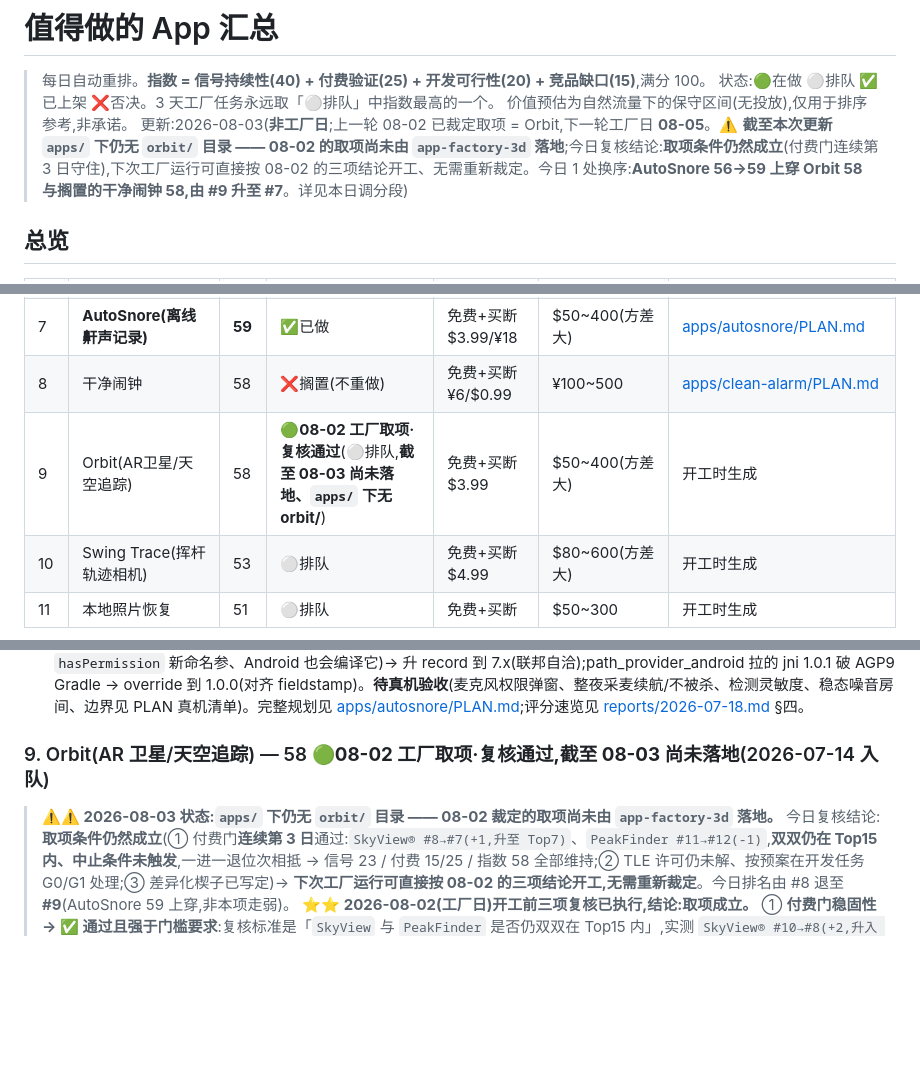
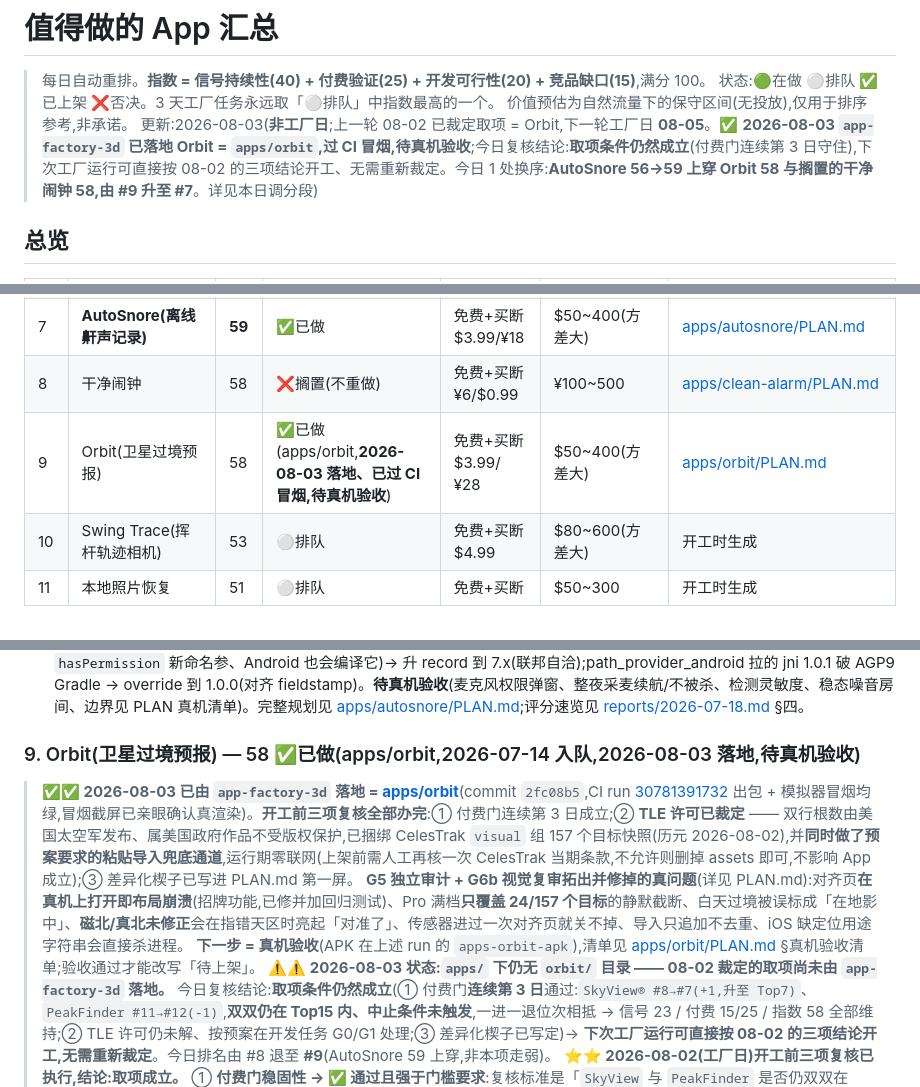
Before and after one commit to noobclaw/laura, a Markdown page: BACKLOG.md, 3 parts joined by grey strips. Drawn GitHub-style; folded sections open; blank space fills up the shorter version.

Commit message:
orbit: record the packaged run, the audit outcomes and the backlog status
Backlog #9 moves to done (pending on-device acceptance, per the wording
rule: smoke-green only earns "awaiting device check"). PLAN.md gains the
G5 audit and G6b visual review results, including the alignment-screen
layout crash that would have failed to open on every device, and the
list of limits deliberately left for v1.1.

```diff
--- a/BACKLOG.md
+++ b/BACKLOG.md
@@ -3,7 +3,7 @@
 > 每日自动重排。**指数 = 信号持续性(40) + 付费验证(25) + 开发可行性(20) + 竞品缺口(15)**,满分 100。
 > 状态:🟢在做 ⚪排队 ✅已上架 ❌否决。3 天工厂任务永远取「⚪排队」中指数最高的一个。
 > 价值预估为自然流量下的保守区间(无投放),仅用于排序参考,非承诺。
-> 更新:2026-08-03(**非工厂日**;上一轮 08-02 已裁定取项 = Orbit,下一轮工厂日 **08-05**。⚠️ **截至本次更新 `apps/` 下仍无 `orbit/` 目录 —— 08-02 的取项尚未由 `app-factory-3d` 落地**;今日复核结论:**取项条件仍然成立**(付费门连续第 3 日守住),下次工厂运行可直接按 08-02 的三项结论开工、无需重新裁定。今日 1 处换序:**AutoSnore 56→59 上穿 Orbit 58 与搁置的干净闹钟 58,由 #9 升至 #7**。详见本日调分段)
+> 更新:2026-08-03(**非工厂日**;上一轮 08-02 已裁定取项 = Orbit,下一轮工厂日 **08-05**。✅ **2026-08-03 `app-factory-3d` 已落地 Orbit = `apps/orbit`,过 CI 冒烟,待真机验收**;今日复核结论:**取项条件仍然成立**(付费门连续第 3 日守住),下次工厂运行可直接按 08-02 的三项结论开工、无需重新裁定。今日 1 处换序:**AutoSnore 56→59 上穿 Orbit 58 与搁置的干净闹钟 58,由 #9 升至 #7**。详见本日调分段)
 
 ## 总览
 
@@ -17,7 +17,7 @@
 | 6 | GoldenScout(天光规划器) | 61 | ✅已做 | 买断 $3.99/¥12 | $50~400 | [apps/goldenscout/PLAN.md](apps/goldenscout/PLAN.md) |
 | 7 | **AutoSnore(离线鼾声记录)** | **59** | ✅已做 | 免费+买断 $3.99/¥18 | $50~400(方差大) | [apps/autosnore/PLAN.md](apps/autosnore/PLAN.md) |
 | 8 | 干净闹钟 | 58 | ❌搁置(不重做) | 免费+买断 ¥6/$0.99 | ¥100~500 | [apps/clean-alarm/PLAN.md](apps/clean-alarm/PLAN.md) |
-| 9 | Orbit(AR卫星/天空追踪) | 58 | 🟢**08-02 工厂取项·复核通过**(⚪排队,**截至 08-03 尚未落地、`apps/` 下无 orbit/**) | 免费+买断 $3.99 | $50~400(方差大) | 开工时生成 |
+| 9 | Orbit(卫星过境预报) | 58 | ✅已做(apps/orbit,**2026-08-03 落地、已过 CI 冒烟,待真机验收**) | 免费+买断 $3.99/¥28 | $50~400(方差大) | [apps/orbit/PLAN.md](apps/orbit/PLAN.md) |
 | 10 | Swing Trace(挥杆轨迹相机) | 53 | ⚪排队 | 免费+买断 $4.99 | $80~600(方差大) | 开工时生成 |
 | 11 | 本地照片恢复 | 51 | ⚪排队 | 免费+买断 | $50~300 | 开工时生成 |
 
@@ -148,8 +148,11 @@
 - **状态变动(2026-07-29,历史)**:指数 60→61(+1),与 GoldenScout 61 并列、未上穿,维持 #6 GoldenScout / #7 AutoSnore 序。信号面:**美区站稳并升至近期最佳、CN 微退至 Top40 线**——美区付费 `#39→#31(+8 站稳 Top40 内并升至近期最佳)` × 中区付费 `#37→#40(-3 回落至 Top40 线)` + `AutoSleep 美区 #15(-2 旁证略回吐仍守 Top15)`、`AutoSleep 中 #16(持平)`,昨日「双区共振干净重建」今日**美强 CN 退、双区仍均 ≤40、共振未破** → 信号分 21→22。跟踪 CN 能否回补离开 Top40 线(若跌出则共振破、回落)。
 - **状态变动(2026-07-28,历史)**:指数 59→60(+1)。信号面:**双区共振干净重建、美区守 Top40 内 + CN 回补站回 Top40 内**——美区付费 `#40→#39(+1 守)` × 中区付费 `#42→#37(+5 回补站回 Top40 内)` + `AutoSleep 美区 #13(+1 强旁证)`,昨日「美区首次站回 Top40 线、CN 反向微跌出」今日 CN 回补站回 Top40 内、双区同处 Top40 内、共振干净重建(昨日「跳取门槛」CN 侧今日兑现,惟本项已于 07-27 落地、门槛兑现仅追认信号强度、不改取项),信号分 20→21。**状态**:✅已做(apps/autosnore)— 2026-07-27 由 app-factory 落地。纯 Dart 音频响度(dBFS RMS)+ 流式鼾声检测器(自适应基线+阈值+最短时长+合并间隔+稳态噪音 20s 硬上限防锁死,采样时钟打时间戳免投递抖动)+ 会话聚合(次数/指数/占比/最响/节律/0–100 评分,20 项单测全过);`record` 端侧 PCM 流只算响度不落地音频、`permission_handler` 显式麦克风权限流(拒绝可见提示+永久拒绝去系统设置)、`wakelock_plus` 前台常亮采麦(非后台服务、规避 Doze,离开前台即结束并标 endedEarly 诚实横幅)、`path_provider` 单 JSON 存储、`tools:node="remove"` 剥 INTERNET 保零联网(Play Billing 走商店进程不需网络)。免费保留最近 3 晚 + Pro 买断 $3.99/¥18 解锁无限历史/趋势/两晚对比/CSV 导出。flutter analyze 零 issue、19 项单测全过、独立审计过(R1 计时/R3 基线锁死已修、R2 前台限制已诚实标注)、**过 G6b 视觉美观二次 check**(首版 stock M3 被打回 → 重做:夜色深靛主题默认深色、渐变发光 hero 卡、自绘评分表盘、趋势柱图+均值虚线、整夜响度曲线亮度随响度+最响标 dB、统一暖色空状态)。**已过 CI 出包+模拟器冒烟**(最新 run 30239997550:APK/AAB 出包、smoke-test 绿、亲验主页真渲染=夜色 hero+暖空状态;截屏里的 Pixel Launcher ANR 是模拟器桌面进程非本 App)。**构建踩坑**:record 5.x 联邦包版本错位(endorsed record_linux 0.7.2 缺 `hasPermission` 新命名参、Android 也会编译它)→ 升 record 到 7.x(联邦自洽);path_provider_android 拉的 jni 1.0.1 破 AGP9 Gradle → override 到 1.0.0(对齐 fieldstamp)。**待真机验收**(麦克风权限弹窗、整夜采麦续航/不被杀、检测灵敏度、稳态噪音房间、边界见 PLAN 真机清单)。完整规划见 [apps/autosnore/PLAN.md](apps/autosnore/PLAN.md);评分速览见 [reports/2026-07-18.md](reports/2026-07-18.md) §四。
 
-### 9. Orbit(AR 卫星/天空追踪) — 58 🟢**08-02 工厂取项·复核通过,截至 08-03 尚未落地**(2026-07-14 入队)
+### 9. Orbit(卫星过境预报) — 58 ✅已做(apps/orbit,2026-07-14 入队,2026-08-03 落地,待真机验收)
 
+> **✅✅ 2026-08-03 已由 `app-factory-3d` 落地 = [apps/orbit](apps/orbit/PLAN.md)**(commit `2fc08b5`,CI run [30781391732](https://github.com/noobclaw/laura/actions/runs/30781391732) 出包 + 模拟器冒烟均绿,冒烟截屏已亲眼确认真渲染)。**开工前三项复核全部办完**:① 付费门连续第 3 日成立;② **TLE 许可已裁定** —— 双行根数由美国太空军发布、属美国政府作品不受版权保护,已捆绑 CelesTrak `visual` 组 157 个目标快照(历元 2026-08-02),并**同时做了预案要求的粘贴导入兜底通道**,运行期零联网(上架前需人工再核一次 CelesTrak 当期条款,不允许则删掉 assets 即可,不影响 App 成立);③ 差异化楔子已写进 PLAN.md 第一屏。
+> **G5 独立审计 + G6b 视觉复审拓出并修掉的真问题**(详见 PLAN.md):对齐页**在真机上打开即布局崩溃**(招牌功能,已修并加回归测试)、Pro 满档**只覆盖 24/157 个目标**的静默截断、白天过境被误标成「在地影中」、**磁北/真北未修正**会在指错天区时亮起「对准了」、传感器进过一次对齐页就关不掉、导入只追加不去重、iOS 缺定位用途字符串会直接杀进程。
+> **下一步 = 真机验收**(APK 在上述 run 的 `apps-orbit-apk`),清单见 [apps/orbit/PLAN.md](apps/orbit/PLAN.md) §真机验收清单;验收通过才能改写「待上架」。
 > **⚠️⚠️ 2026-08-03 状态:`apps/` 下仍无 `orbit/` 目录 —— 08-02 裁定的取项尚未由 `app-factory-3d` 落地。** 今日复核结论:**取项条件仍然成立**(① 付费门**连续第 3 日**通过:`SkyView® #8→#7(+1,升至 Top7)`、`PeakFinder #11→#12(-1)`,**双双仍在 Top15 内、中止条件未触发**,一进一退位次相抵 → 信号 23 / 付费 15/25 / 指数 58 全部维持;② TLE 许可仍未解、按预案在开发任务 G0/G1 处理;③ 差异化楔子已写定)→ **下次工厂运行可直接按 08-02 的三项结论开工,无需重新裁定**。今日排名由 #8 退至 **#9**(AutoSnore 59 上穿,非本项走弱)。
 > **⭐⭐ 2026-08-02(工厂日)开工前三项复核已执行,结论:取项成立。** ① **付费门稳固性 → ✅ 通过且强于门槛要求**:复核标准是「`SkyView` 与 `PeakFinder` 是否仍双双在 Top15 内」,实测 `SkyView® #10→#8(+2,升入 Top10)`、`PeakFinder #12→#11(+1)`——**双双守住且双双上行**,**不触发中止条件**;08-01 记录的脆弱性②「该门槛 5 日内反复 4 次、单日达成的稳固性未经检验」**由此获得第一次正面检验**(连续第 2 日成立,且是主动改善而非勉强守线)→ 信号分 22→**23**、付费维持 **15/25**、指数 57→**58**。② **TLE 数据许可 → ⚠️ 未解,按预案执行**(此项不是情报任务能替代的动作,须由开发任务在写第一行代码前确认 Celestrak/Space-Track 条款,属 G0/G1 关卡)。③ **差异化楔子 → ✅ 已写定,维持 08-01 版本**(见下)。**注:实际开发由 `app-factory-3d` 定时任务执行,截至本次更新 `apps/` 下尚无 `orbit/` 目录。**
 > **⚠️ 仍未消解的两点(开工时必须照办,不因分数上行而放松)**:付费 15/25 依然**刚好卡线**且依据是**邻域旁证**(SkyView/PeakFinder 是 AR 天文/地形、非卫星过境,Orbit 自身商店付费面从未验证);TLE 许可未解。
```
